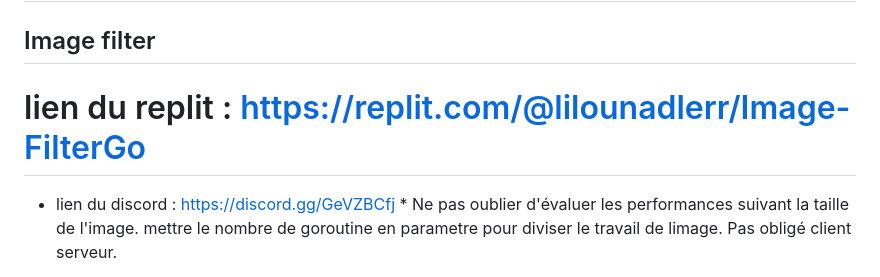
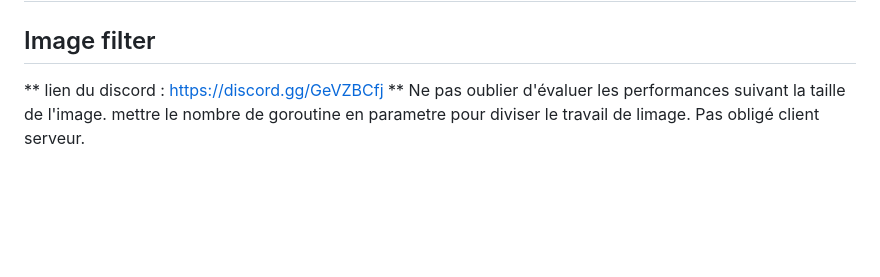
Before and after one commit to Margauxval/Projets-ELP, a Markdown page: README.md, the part around the change. GitHub-like rendering; blank space fills up the shorter version.

```diff
--- a/README.md
+++ b/README.md
@@ -2,8 +2,8 @@
 ## Image filter
 
 
-# lien du replit : https://replit.com/@lilounadlerr/Image-FilterGo #
-* lien du discord : https://discord.gg/GeVZBCfj *
+
+** lien du discord : https://discord.gg/GeVZBCfj **
 Ne pas oublier d'évaluer les performances suivant la taille de l'image.
 mettre le nombre de goroutine en parametre pour diviser le travail de limage.
 Pas obligé client serveur.
```
